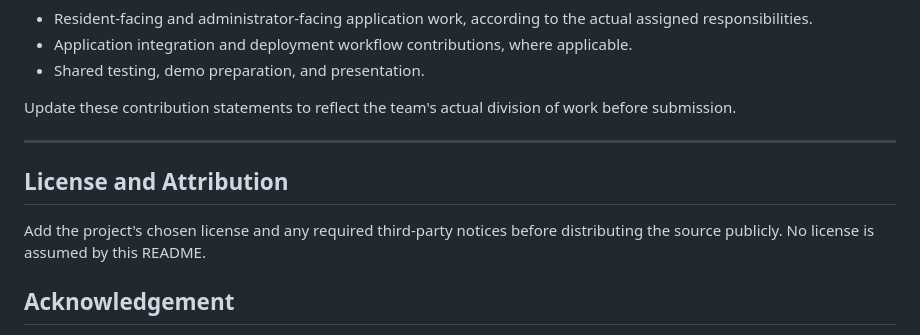
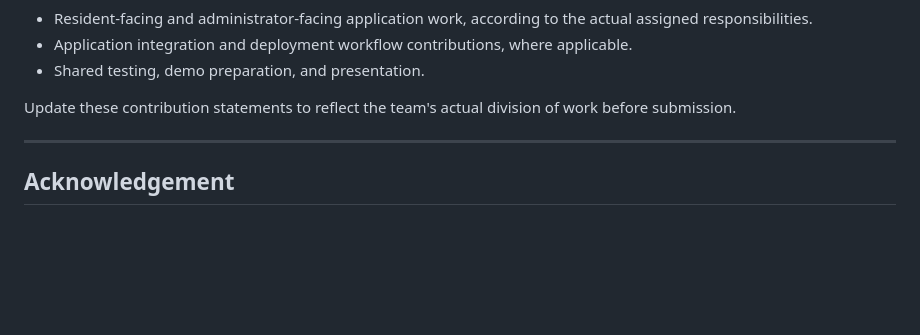
Before and after one commit to Jai-This-Side/JalOS-environmental-hackathon, a Markdown page: README.md, the part around the change. Rendered like a GitHub page; blank space fills up the shorter version.

```diff
--- a/README.md
+++ b/README.md
@@ -761,10 +761,6 @@ Update these contribution statements to reflect the team's actual division of wo
 
 ---
 
-## License and Attribution
-
-Add the project's chosen license and any required third-party notices before distributing the source publicly. No license is assumed by this README.
-
 ## Acknowledgement
 
 JalOS is a hackathon prototype exploring predictive water management for residential communities. All current demonstration data is synthetic unless explicitly stated otherwise.
```
